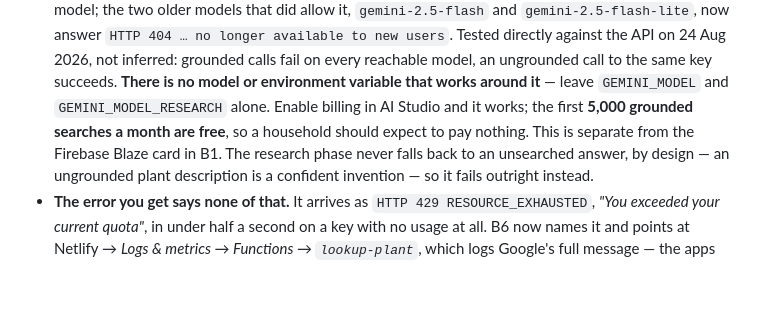
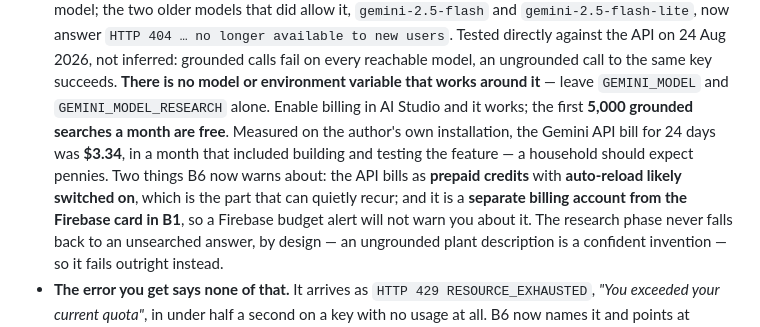
Before and after one commit to johnthegardenerbullivant-dotcom/garden-nursery-apps, a Markdown page: CHANGELOG.md, the part around the change. GitHub-like rendering; blank space fills up the shorter version.

```diff
--- a/CHANGELOG.md
+++ b/CHANGELOG.md
@@ -97,8 +97,12 @@ Every entry below therefore carries an **Action required** line. `none` means sy
   directly against the API on 24 Aug 2026, not inferred: grounded calls fail on every reachable
   model, an ungrounded call to the same key succeeds. **There is no model or environment variable
   that works around it** — leave `GEMINI_MODEL` and `GEMINI_MODEL_RESEARCH` alone. Enable billing
-  in AI Studio and it works; the first **5,000 grounded searches a month are free**, so a household
-  should expect to pay nothing. This is separate from the Firebase Blaze card in B1.
+  in AI Studio and it works; the first **5,000 grounded searches a month are free**. Measured on the
+  author's own installation, the Gemini API bill for 24 days was **$3.34**, in a month that included
+  building and testing the feature — a household should expect pennies. Two things B6 now warns
+  about: the API bills as **prepaid credits** with **auto-reload likely switched on**, which is the
+  part that can quietly recur; and it is a **separate billing account from the Firebase card in B1**,
+  so a Firebase budget alert will not warn you about it.
   The research phase never falls back to an unsearched answer, by design — an ungrounded plant
   description is a confident invention — so it fails outright instead.
 - **The error you get says none of that.** It arrives as `HTTP 429 RESOURCE_EXHAUSTED`, *"You
```
Also changed, not shown: SETUP.md (+21 -5 lines).
